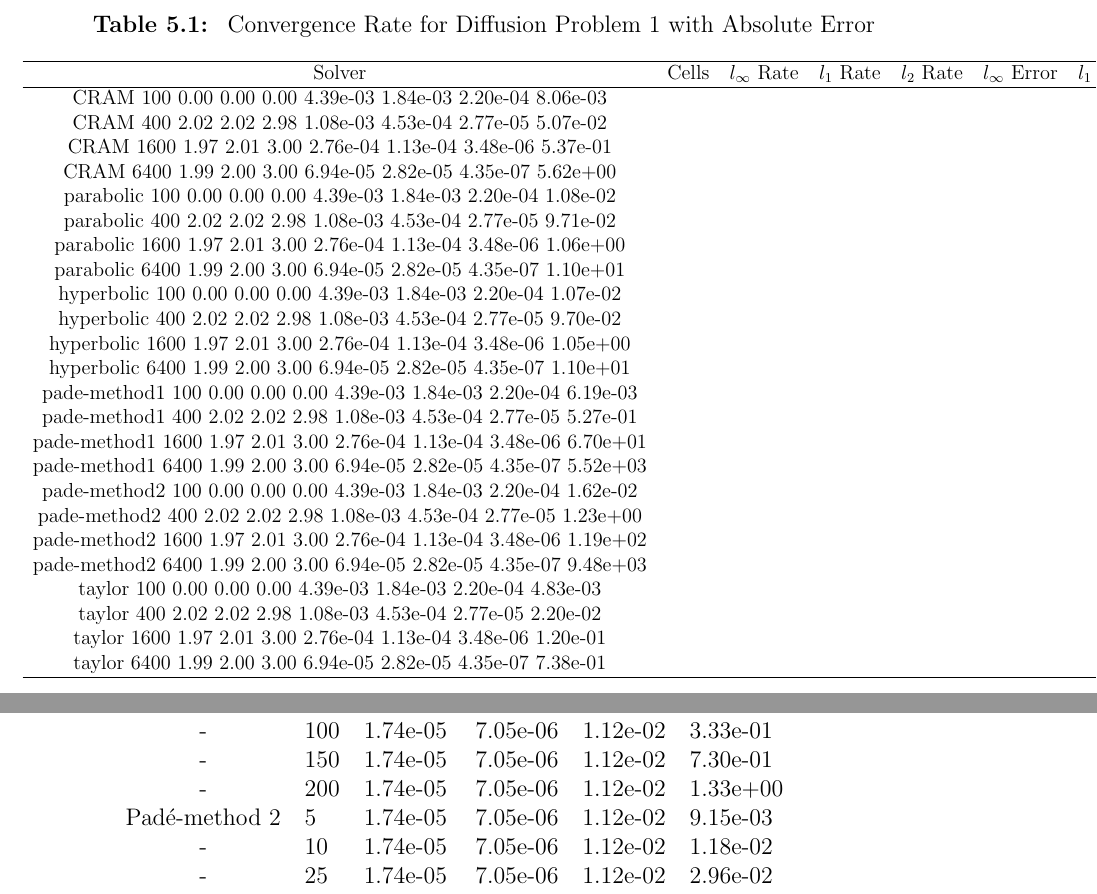
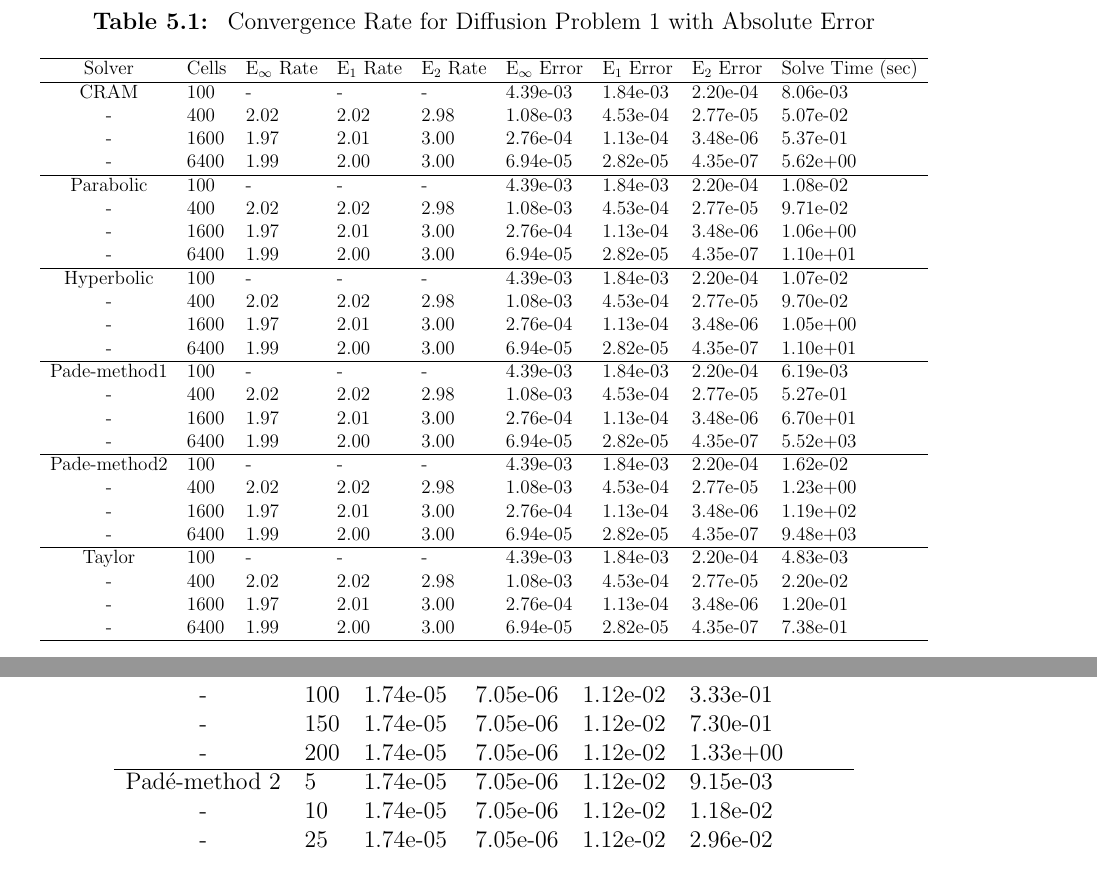
Before and after one commit to rtaylo45/Dissertation, a LaTeX thesis (my-dissertation.tex, which reads chapters/chapter-5.tex): two parts of pages 74 and 76 of 146, joined at a grey line, cut so that both start at the same text. Compiled offline with pdfLaTeX.

Commit message:
Fixed errors in tables for problem 1

```diff
--- a/chapters/chapter-5.tex
+++ b/chapters/chapter-5.tex
@@ -58,38 +58,43 @@ The eigenvalues for this problem were found to be clustered on the negative real
 
 \FloatBarrier
 
-\begin{table}[htbp]
+\begin{table}[p]
    \caption{\label{tab:diffusion_problem1_results} Convergence Rate for Diffusion Problem 1  with Absolute Error}
    \centering
-    \scalebox{0.85}{
+    \scalebox{0.8}{
    \begin{tabular}{cllllllll}
    \hline
-    Solver & Cells & $l_{\infty}$ Rate & $l_{1}$ Rate & $l_{2}$ Rate &$l_{\infty}$ Error &$l_{1}$ Error & $l_{2}$ Error & Solve Time (sec)\\
+    Solver & Cells & E${}_{\infty}$ Rate & E${}_{1}$ Rate & E${}_{2}$ Rate & E${}_{\infty}$ Error & E${}_{1}$ Error & E${}_{2}$ Error & Solve Time (sec)\\
    \hline
-   CRAM  100 0.00 0.00 0.00 4.39e-03 1.84e-03 2.20e-04 8.06e-03 \\
-   CRAM  400 2.02 2.02 2.98 1.08e-03 4.53e-04 2.77e-05 5.07e-02 \\
-   CRAM 1600 1.97 2.01 3.00 2.76e-04 1.13e-04 3.48e-06 5.37e-01 \\
-   CRAM 6400 1.99 2.00 3.00 6.94e-05 2.82e-05 4.35e-07 5.62e+00 \\
-   parabolic  100 0.00 0.00 0.00 4.39e-03 1.84e-03 2.20e-04 1.08e-02 \\
-   parabolic  400 2.02 2.02 2.98 1.08e-03 4.53e-04 2.77e-05 9.71e-02 \\
-   parabolic 1600 1.97 2.01 3.00 2.76e-04 1.13e-04 3.48e-06 1.06e+00 \\
-   parabolic 6400 1.99 2.00 3.00 6.94e-05 2.82e-05 4.35e-07 1.10e+01 \\
-   hyperbolic  100 0.00 0.00 0.00 4.39e-03 1.84e-03 2.20e-04 1.07e-02 \\
-   hyperbolic  400 2.02 2.02 2.98 1.08e-03 4.53e-04 2.77e-05 9.70e-02 \\
-   hyperbolic 1600 1.97 2.01 3.00 2.76e-04 1.13e-04 3.48e-06 1.05e+00 \\
-   hyperbolic 6400 1.99 2.00 3.00 6.94e-05 2.82e-05 4.35e-07 1.10e+01 \\
-   pade-method1  100 0.00 0.00 0.00 4.39e-03 1.84e-03 2.20e-04 6.19e-03 \\
-   pade-method1  400 2.02 2.02 2.98 1.08e-03 4.53e-04 2.77e-05 5.27e-01 \\
-   pade-method1 1600 1.97 2.01 3.00 2.76e-04 1.13e-04 3.48e-06 6.70e+01 \\
-   pade-method1 6400 1.99 2.00 3.00 6.94e-05 2.82e-05 4.35e-07 5.52e+03 \\
-   pade-method2  100 0.00 0.00 0.00 4.39e-03 1.84e-03 2.20e-04 1.62e-02 \\
-   pade-method2  400 2.02 2.02 2.98 1.08e-03 4.53e-04 2.77e-05 1.23e+00 \\
-   pade-method2 1600 1.97 2.01 3.00 2.76e-04 1.13e-04 3.48e-06 1.19e+02 \\
-   pade-method2 6400 1.99 2.00 3.00 6.94e-05 2.82e-05 4.35e-07 9.48e+03 \\
-   taylor  100 0.00 0.00 0.00 4.39e-03 1.84e-03 2.20e-04 4.83e-03 \\
-   taylor  400 2.02 2.02 2.98 1.08e-03 4.53e-04 2.77e-05 2.20e-02 \\
-   taylor 1600 1.97 2.01 3.00 2.76e-04 1.13e-04 3.48e-06 1.20e-01 \\
-   taylor 6400 1.99 2.00 3.00 6.94e-05 2.82e-05 4.35e-07 7.38e-01 \\
+   CRAM         &  100 & - & - & - & 4.39e-03 & 1.84e-03 & 2.20e-04 & 8.06e-03 \\
+   -         &  400 & 2.02 & 2.02 & 2.98 & 1.08e-03 & 4.53e-04 & 2.77e-05 & 5.07e-02 \\
+   -         & 1600 & 1.97 & 2.01 & 3.00 & 2.76e-04 & 1.13e-04 & 3.48e-06 & 5.37e-01 \\
+   -         & 6400 & 1.99 & 2.00 & 3.00 & 6.94e-05 & 2.82e-05 & 4.35e-07 & 5.62e+00 \\
+   \hline
+   Parabolic    &  100 & - & - & - & 4.39e-03 & 1.84e-03 & 2.20e-04 & 1.08e-02 \\
+   -    &  400 & 2.02 & 2.02 & 2.98 & 1.08e-03 & 4.53e-04 & 2.77e-05 & 9.71e-02 \\
+   -    & 1600 & 1.97 & 2.01 & 3.00 & 2.76e-04 & 1.13e-04 & 3.48e-06 & 1.06e+00 \\
+   -    & 6400 & 1.99 & 2.00 & 3.00 & 6.94e-05 & 2.82e-05 & 4.35e-07 & 1.10e+01 \\
+   \hline
+   Hyperbolic   &  100 & - & - & - & 4.39e-03 & 1.84e-03 & 2.20e-04 & 1.07e-02 \\
+   -   &  400 & 2.02 & 2.02 & 2.98 & 1.08e-03 & 4.53e-04 & 2.77e-05 & 9.70e-02 \\
+   -   & 1600 & 1.97 & 2.01 & 3.00 & 2.76e-04 & 1.13e-04 & 3.48e-06 & 1.05e+00 \\
+   -   & 6400 & 1.99 & 2.00 & 3.00 & 6.94e-05 & 2.82e-05 & 4.35e-07 & 1.10e+01 \\
+   \hline
+   Pade-method1 &  100 & - & - & - & 4.39e-03 & 1.84e-03 & 2.20e-04 & 6.19e-03 \\
+   - &  400 & 2.02 & 2.02 & 2.98 & 1.08e-03 & 4.53e-04 & 2.77e-05 & 5.27e-01 \\
+   - & 1600 & 1.97 & 2.01 & 3.00 & 2.76e-04 & 1.13e-04 & 3.48e-06 & 6.70e+01 \\
+   - & 6400 & 1.99 & 2.00 & 3.00 & 6.94e-05 & 2.82e-05 & 4.35e-07 & 5.52e+03 \\
+   \hline
+   Pade-method2 &  100 & - & - & - & 4.39e-03 & 1.84e-03 & 2.20e-04 & 1.62e-02 \\
+   - &  400 & 2.02 & 2.02 & 2.98 & 1.08e-03 & 4.53e-04 & 2.77e-05 & 1.23e+00 \\
+   - & 1600 & 1.97 & 2.01 & 3.00 & 2.76e-04 & 1.13e-04 & 3.48e-06 & 1.19e+02 \\
+   - & 6400 & 1.99 & 2.00 & 3.00 & 6.94e-05 & 2.82e-05 & 4.35e-07 & 9.48e+03 \\
+   \hline
+   Taylor       &  100 & - & - & - & 4.39e-03 & 1.84e-03 & 2.20e-04 & 4.83e-03 \\
+   -      &  400 & 2.02 & 2.02 & 2.98 & 1.08e-03 & 4.53e-04 & 2.77e-05 & 2.20e-02 \\
+   -      & 1600 & 1.97 & 2.01 & 3.00 & 2.76e-04 & 1.13e-04 & 3.48e-06 & 1.20e-01 \\
+   -      & 6400 & 1.99 & 2.00 & 3.00 & 6.94e-05 & 2.82e-05 & 4.35e-07 & 7.38e-01 \\
    \hline
    \end{tabular}
    }
@@ -126,6 +132,7 @@ The eigenvalues for this problem were found to be clustered on the negative real
    - & 100 & 1.74e-05 & 7.05e-06 & 1.12e-02 & 3.33e-01 \\
    - & 150 & 1.74e-05 & 7.05e-06 & 1.12e-02 & 7.30e-01 \\
    - & 200 & 1.74e-05 & 7.05e-06 & 1.12e-02 & 1.33e+00 \\
+   \hline
    Pad\'e-method 2 &   5 & 1.74e-05 & 7.05e-06 & 1.12e-02 & 9.15e-03 \\
    - &  10 & 1.74e-05 & 7.05e-06 & 1.12e-02 & 1.18e-02 \\
    - &  25 & 1.74e-05 & 7.05e-06 & 1.12e-02 & 2.96e-02 \\
```
Also changed, not shown: chapters/chapter-5.tex (7 more changed lines).
